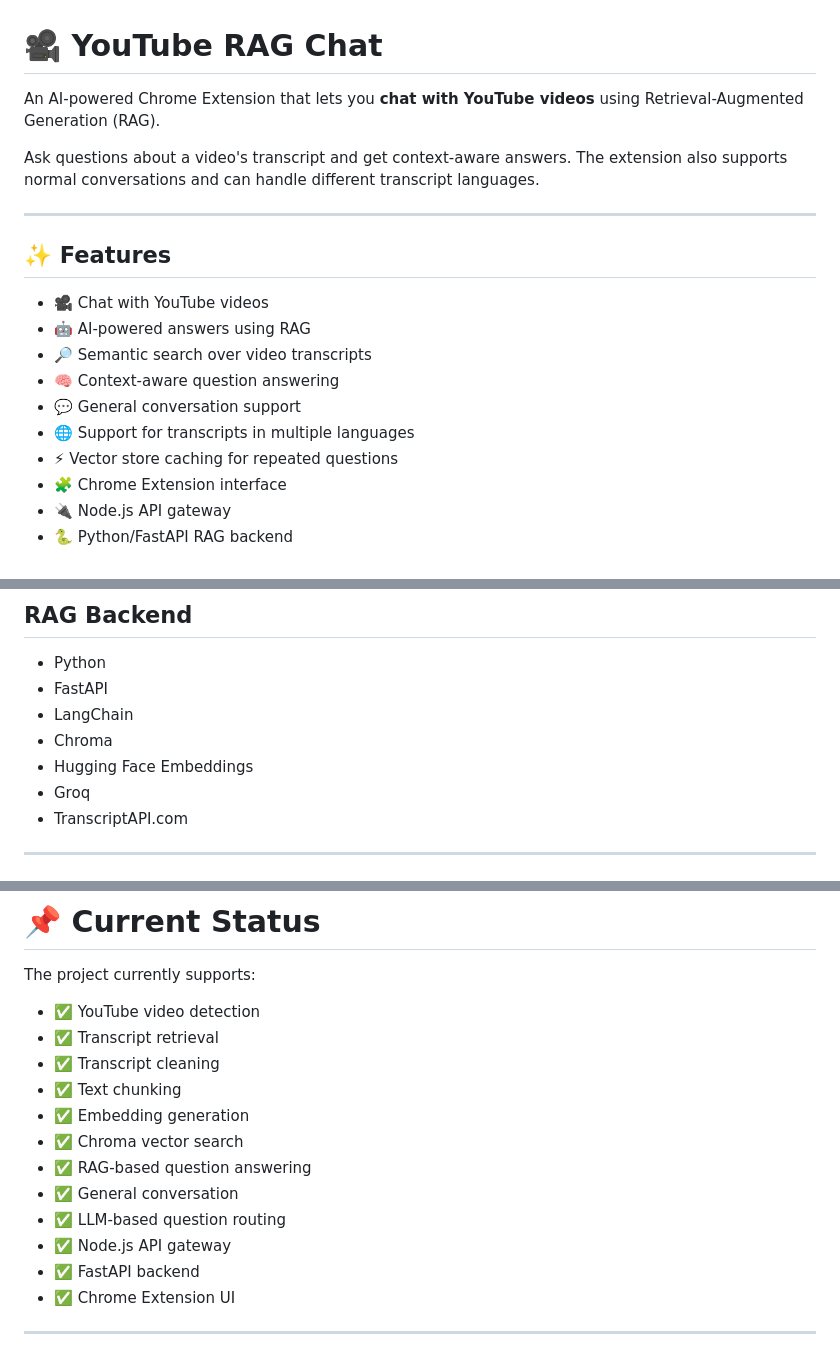
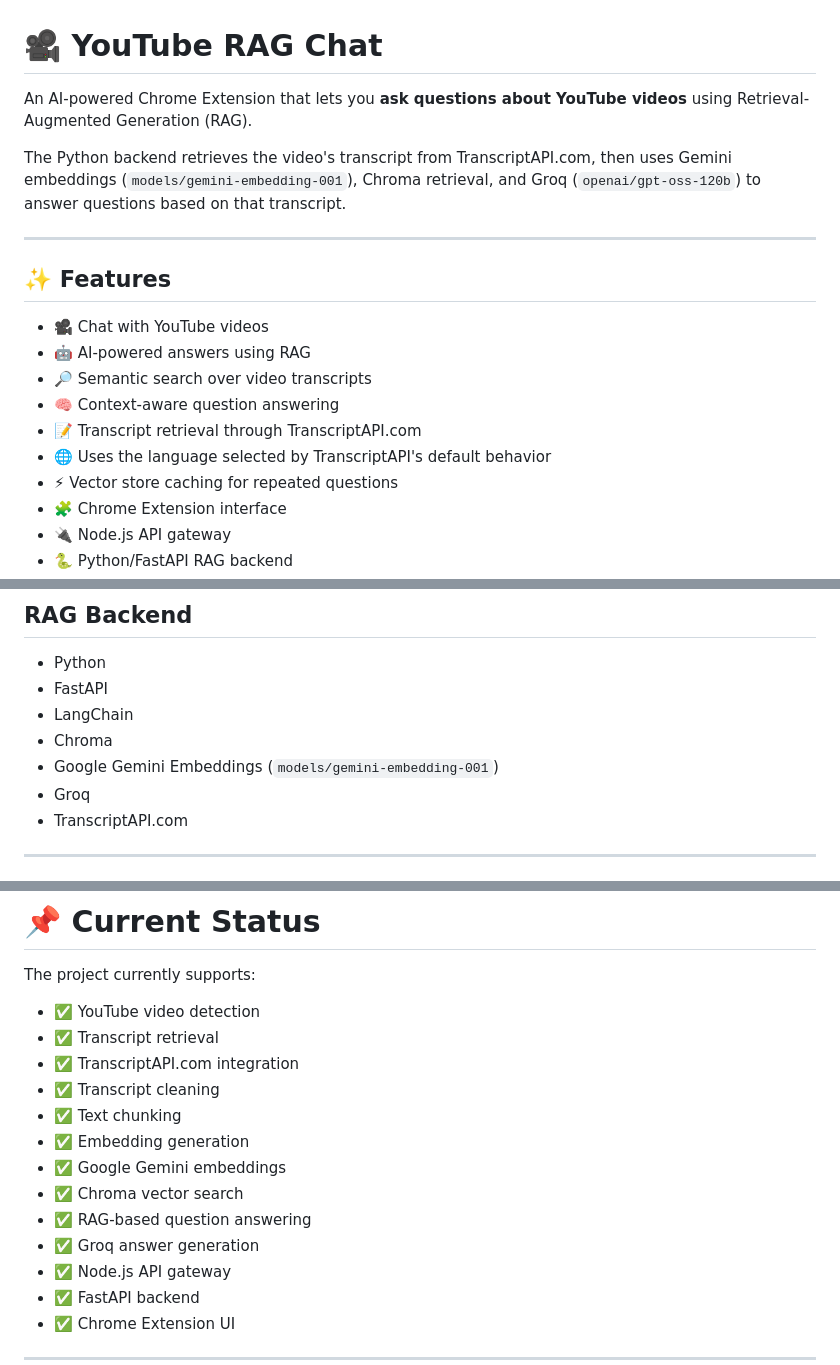
Before and after one commit to DaemonGodx/YoutubeExtensionChat, a Markdown page: README.md, 3 parts joined by grey strips. Drawn GitHub-style.

```diff
--- a/README.md
+++ b/README.md
@@ -1,8 +1,8 @@
 # 🎥 YouTube RAG Chat
 
-An AI-powered Chrome Extension that lets you **chat with YouTube videos** using Retrieval-Augmented Generation (RAG).
+An AI-powered Chrome Extension that lets you **ask questions about YouTube videos** using Retrieval-Augmented Generation (RAG).
 
-Ask questions about a video's transcript and get context-aware answers. The extension also supports normal conversations and can handle different transcript languages.
+The Python backend retrieves the video's transcript from TranscriptAPI.com, then uses Gemini embeddings (`models/gemini-embedding-001`), Chroma retrieval, and Groq (`openai/gpt-oss-120b`) to answer questions based on that transcript.
 
 ---
 
@@ -12,8 +12,8 @@ Ask questions about a video's transcript and get context-aware answers. The exte
 - 🤖 AI-powered answers using RAG
 - 🔎 Semantic search over video transcripts
 - 🧠 Context-aware question answering
-- 💬 General conversation support
-- 🌐 Support for transcripts in multiple languages
+- 📝 Transcript retrieval through TranscriptAPI.com
+- 🌐 Uses the language selected by TranscriptAPI's default behavior
 - ⚡ Vector store caching for repeated questions
 - 🧩 Chrome Extension interface
 - 🔌 Node.js API gateway
@@ -229,7 +218,7 @@ The question is handled directly by the general conversation chain without query
 - FastAPI
 - LangChain
 - Chroma
-- Hugging Face Embeddings
+- Google Gemini Embeddings (`models/gemini-embedding-001`)
 - Groq
 - TranscriptAPI.com
 
@@ -546,13 +503,14 @@ The project currently supports:
 
 - ✅ YouTube video detection
 - ✅ Transcript retrieval
+- ✅ TranscriptAPI.com integration
 - ✅ Transcript cleaning
 - ✅ Text chunking
 - ✅ Embedding generation
+- ✅ Google Gemini embeddings
 - ✅ Chroma vector search
 - ✅ RAG-based question answering
-- ✅ General conversation
-- ✅ LLM-based question routing
+- ✅ Groq answer generation
 - ✅ Node.js API gateway
 - ✅ FastAPI backend
 - ✅ Chrome Extension UI
```
Also changed, not shown: other parts of README.md (+34 -77 lines).
